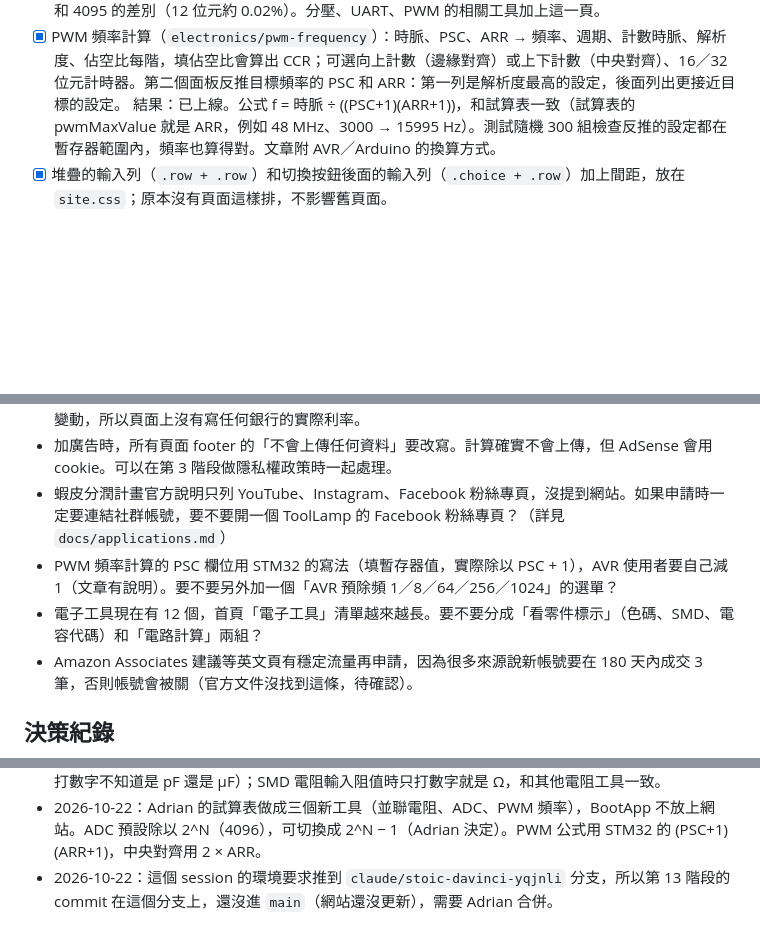
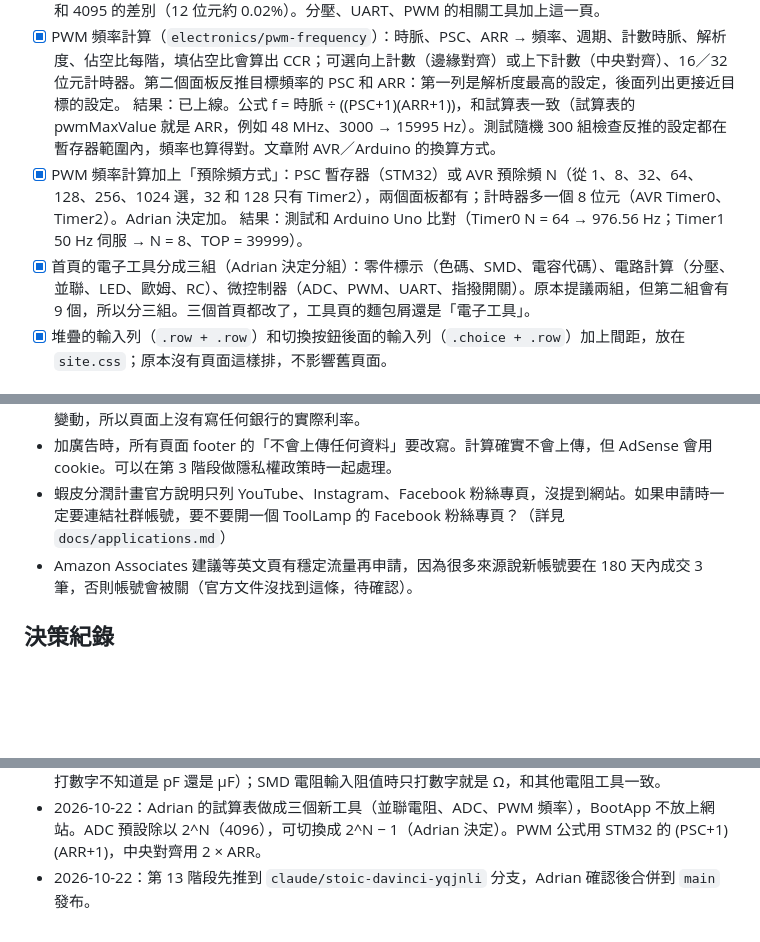
Before and after one commit to toolburrow/toolburrow.github.io, a Markdown page: PLAN.md, 3 parts joined by grey strips. GitHub-like rendering; blank space fills up the shorter version.

Commit message:
Record the PWM AVR option and the home page groups in PLAN.md and AGENTS.md
Co-Authored-By: Claude Opus 5.5 <noreply@anthropic.com>
Claude-Session: https://claude.ai/code/session_014aRmXK48WGAahmiHvkRnKQ

```diff
--- a/PLAN.md
+++ b/PLAN.md
@@ -200,6 +200,9 @@ Rup／Rdown 分壓已經有分壓電阻工具，不另外做。
       結果：已上線。用除以 4095 時和試算表的 1241、2726、2498、956 一致。文章說明 4096 和 4095 的差別（12 位元約 0.02%）。分壓、UART、PWM 的相關工具加上這一頁。
 - [x] PWM 頻率計算（`electronics/pwm-frequency`）：時脈、PSC、ARR → 頻率、週期、計數時脈、解析度、佔空比每階，填佔空比會算出 CCR；可選向上計數（邊緣對齊）或上下計數（中央對齊）、16／32 位元計時器。第二個面板反推目標頻率的 PSC 和 ARR：第一列是解析度最高的設定，後面列出更接近目標的設定。
       結果：已上線。公式 f = 時脈 ÷ ((PSC+1)(ARR+1))，和試算表一致（試算表的 pwmMaxValue 就是 ARR，例如 48 MHz、3000 → 15995 Hz）。測試隨機 300 組檢查反推的設定都在暫存器範圍內，頻率也算得對。文章附 AVR／Arduino 的換算方式。
+- [x] PWM 頻率計算加上「預除頻方式」：PSC 暫存器（STM32）或 AVR 預除頻 N（從 1、8、32、64、128、256、1024 選，32 和 128 只有 Timer2），兩個面板都有；計時器多一個 8 位元（AVR Timer0、Timer2）。Adrian 決定加。
+      結果：測試和 Arduino Uno 比對（Timer0 N = 64 → 976.56 Hz；Timer1 50 Hz 伺服 → N = 8、TOP = 39999）。
+- [x] 首頁的電子工具分成三組（Adrian 決定分組）：零件標示（色碼、SMD、電容代碼）、電路計算（分壓、並聯、LED、歐姆、RC）、微控制器（ADC、PWM、UART、指撥開關）。原本提議兩組，但第二組會有 9 個，所以分三組。三個首頁都改了，工具頁的麵包屑還是「電子工具」。
 - [x] 堆疊的輸入列（`.row + .row`）和切換按鈕後面的輸入列（`.choice + .row`）加上間距，放在 `site.css`；原本沒有頁面這樣排，不影響舊頁面。
 
 ## 其他改進
@@ -257,8 +260,6 @@ Rup／Rdown 分壓已經有分壓電阻工具，不另外做。
 - 貸款試算中文頁預設 1000 萬、2.2%、30 年，要不要換成更常見的情境（例如新青安的利率）？利率會變動，所以頁面上沒有寫任何銀行的實際利率。
 - 加廣告時，所有頁面 footer 的「不會上傳任何資料」要改寫。計算確實不會上傳，但 AdSense 會用 cookie。可以在第 3 階段做隱私權政策時一起處理。
 - 蝦皮分潤計畫官方說明只列 YouTube、Instagram、Facebook 粉絲專頁，沒提到網站。如果申請時一定要連結社群帳號，要不要開一個 ToolLamp 的 Facebook 粉絲專頁？（詳見 `docs/applications.md`）
-- PWM 頻率計算的 PSC 欄位用 STM32 的寫法（填暫存器值，實際除以 PSC + 1），AVR 使用者要自己減 1（文章有說明）。要不要另外加一個「AVR 預除頻 1／8／64／256／1024」的選單？
-- 電子工具現在有 12 個，首頁「電子工具」清單越來越長。要不要分成「看零件標示」（色碼、SMD、電容代碼）和「電路計算」兩組？
 - Amazon Associates 建議等英文頁有穩定流量再申請，因為很多來源說新帳號要在 180 天內成交 3 筆，否則帳號會被關（官方文件沒找到這條，待確認）。
 
 ## 決策紀錄
@@ -300,4 +301,4 @@ Rup／Rdown 分壓已經有分壓電阻工具，不另外做。
 - 2026-10-21：Adrian 問流量怎麼看。網站沒有任何統計程式，目前只能看 Google Search Console（只有 Google 搜尋的流量）。建議先看 Search Console，要看完整訪客數再考慮 GoatCounter 或 Cloudflare Web Analytics，要裝的話需要 Adrian 同意並更新隱私權政策。
 - 2026-10-21：第 12 階段的兩個工具都放在 electronics 分類。電容代碼輸入電容值時一定要帶單位（只打數字不知道是 pF 還是 µF）；SMD 電阻輸入阻值時只打數字就是 Ω，和其他電阻工具一致。
 - 2026-10-22：Adrian 的試算表做成三個新工具（並聯電阻、ADC、PWM 頻率），BootApp 不放上網站。ADC 預設除以 2^N（4096），可切換成 2^N − 1（Adrian 決定）。PWM 公式用 STM32 的 (PSC+1)(ARR+1)，中央對齊用 2 × ARR。
-- 2026-10-22：這個 session 的環境要求推到 `claude/stoic-davinci-yqjnli` 分支，所以第 13 階段的 commit 在這個分支上，還沒進 `main`（網站還沒更新），需要 Adrian 合併。
+- 2026-10-22：第 13 階段先推到 `claude/stoic-davinci-yqjnli` 分支，Adrian 確認後合併到 `main` 發布。
```
Also changed, not shown: AGENTS.md (+2 -0 lines).
